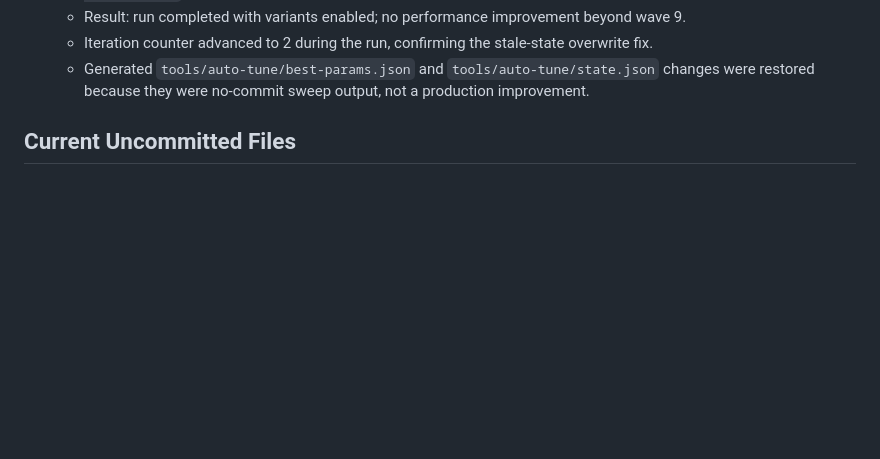
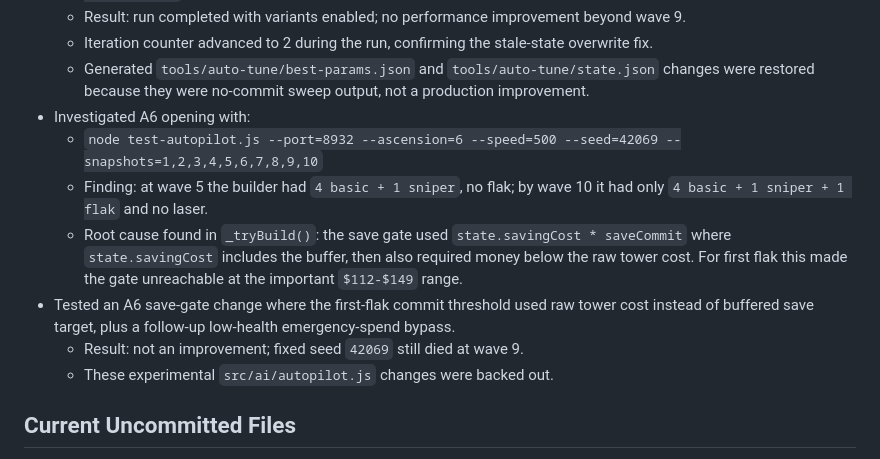
Before and after one commit to ilgmars/AI-Playground-TD-NeonDefense, a Markdown page: docs/ai/codex.md, the part around the change. GitHub-like rendering; blank space fills up the shorter version.

Commit message:
Document autopilot test progress

```diff
--- a/docs/ai/codex.md
+++ b/docs/ai/codex.md
@@ -43,6 +43,13 @@
   - Result: run completed with variants enabled; no performance improvement beyond wave 9.
   - Iteration counter advanced to 2 during the run, confirming the stale-state overwrite fix.
   - Generated `tools/auto-tune/best-params.json` and `tools/auto-tune/state.json` changes were restored because they were no-commit sweep output, not a production improvement.
+- Investigated A6 opening with:
+  - `node test-autopilot.js --port=8932 --ascension=6 --speed=500 --seed=42069 --snapshots=1,2,3,4,5,6,7,8,9,10`
+  - Finding: at wave 5 the builder had `4 basic + 1 sniper`, no flak; by wave 10 it had only `4 basic + 1 sniper + 1 flak` and no laser.
+  - Root cause found in `_tryBuild()`: the save gate used `state.savingCost * saveCommit` where `state.savingCost` includes the buffer, then also required money below the raw tower cost. For first flak this made the gate unreachable at the important `$112-$149` range.
+- Tested an A6 save-gate change where the first-flak commit threshold used raw tower cost instead of buffered save target, plus a follow-up low-health emergency-spend bypass.
+  - Result: not an improvement; fixed seed `42069` still died at wave 9.
+  - These experimental `src/ai/autopilot.js` changes were backed out.
 
 ## Current Uncommitted Files
 
```
